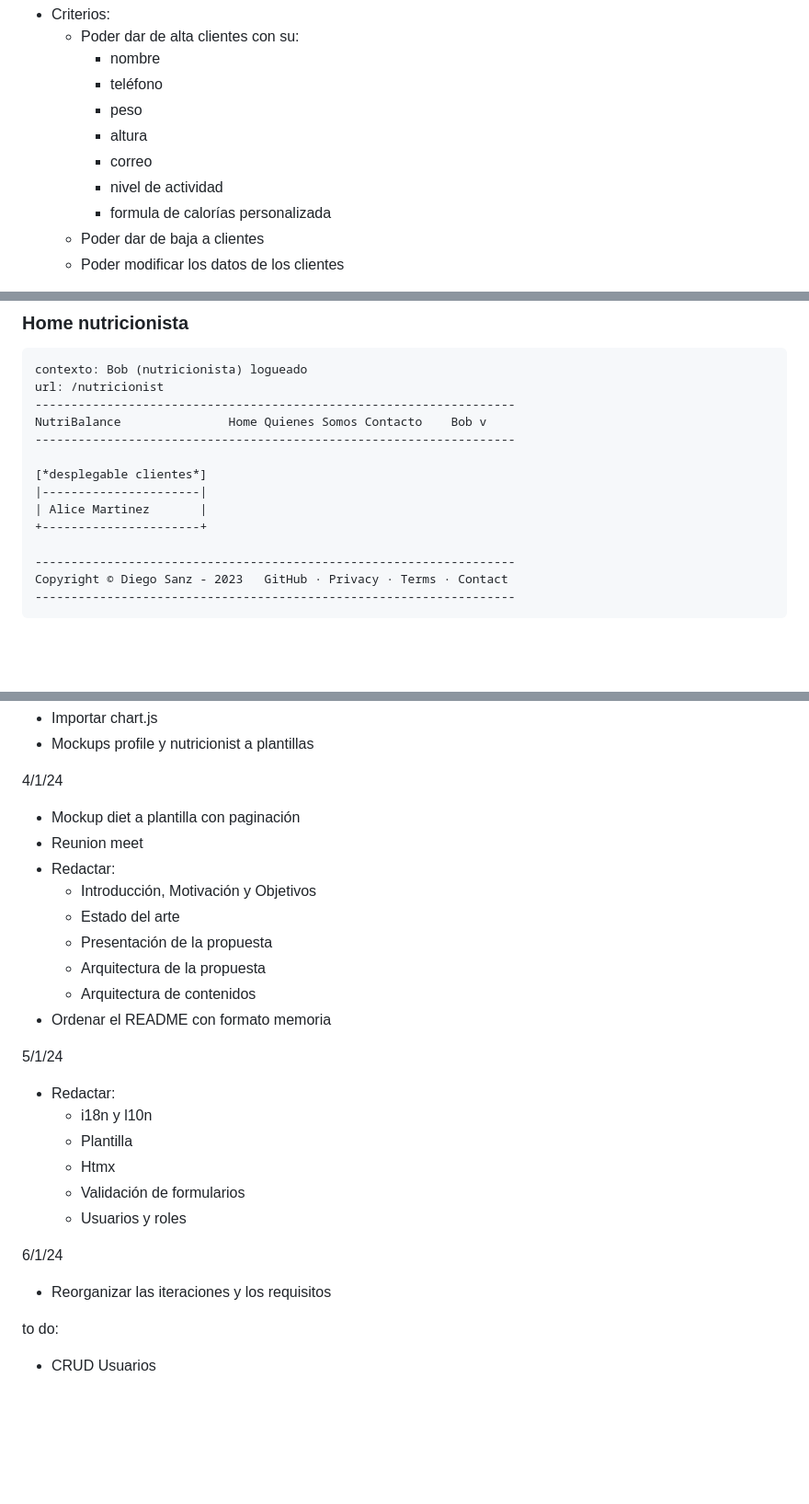
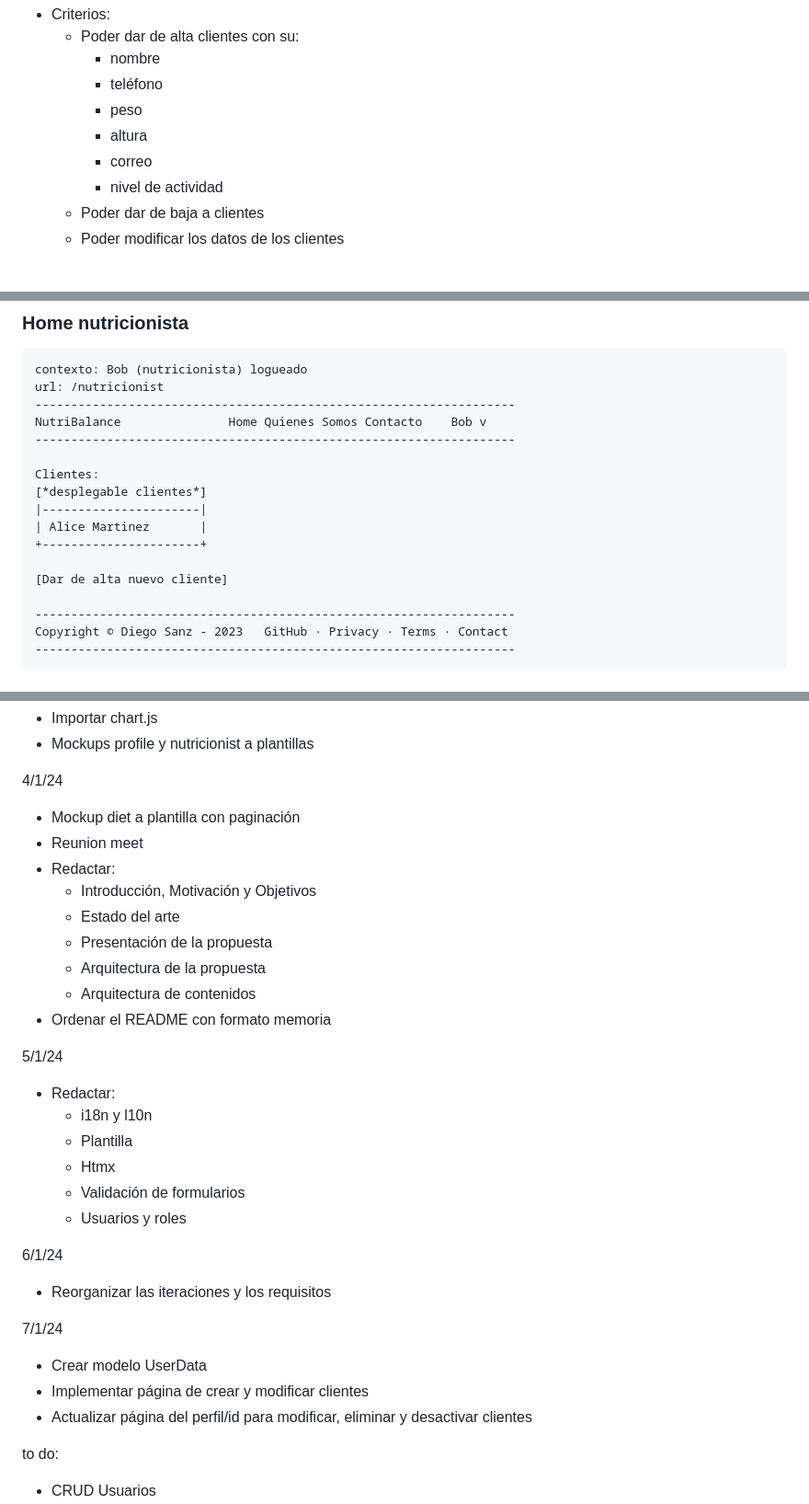
Before and after one commit to ElDigoXD/ingenieria-web, a Markdown page: README.md, 3 parts joined by grey strips. Shown: that part at 92% size. GitHub-like rendering; blank space fills up the shorter version.

Commit message:
Changelog 24.1.7

```diff
--- a/README.md
+++ b/README.md
@@ -171,7 +171,6 @@ Los criterios se validarán junto al usuario en pruebas de funcionalidad.
       - altura
       - correo
       - nivel de actividad
-      - formula de calorías personalizada
     - Poder dar de baja a clientes
     - Poder modificar los datos de los clientes
 
@@ -464,10 +463,13 @@ url: /nutricionist
 NutriBalance               Home Quienes Somos Contacto    Bob v
 -------------------------------------------------------------------
 
+Clientes:
 [*desplegable clientes*]
 |----------------------|
 | Alice Martinez       |
 +----------------------+
+
+[Dar de alta nuevo cliente]
 
 -------------------------------------------------------------------
 Copyright © Diego Sanz - 2023   GitHub · Privacy · Terms · Contact
@@ -638,6 +640,7 @@ Copyright © Diego Sanz - 2023   GitHub · Privacy · Terms · Contact
 - Mockups profile y nutricionist a plantillas
 
 4/1/24
+
 - Mockup diet a plantilla con paginación
 - Reunion meet
 - Redactar:
@@ -649,6 +652,7 @@ Copyright © Diego Sanz - 2023   GitHub · Privacy · Terms · Contact
 - Ordenar el README con formato memoria
 
 5/1/24
+
 - Redactar:
   - i18n y l10n
   - Plantilla
@@ -659,6 +663,13 @@ Copyright © Diego Sanz - 2023   GitHub · Privacy · Terms · Contact
 6/1/24
 
 - Reorganizar las iteraciones y los requisitos
+
+7/1/24
+
+- Crear modelo UserData
+- Implementar página de crear y modificar clientes
+- Actualizar página del perfil/id para modificar, eliminar y desactivar clientes
+
 
 to do:
 - CRUD Usuarios
```
